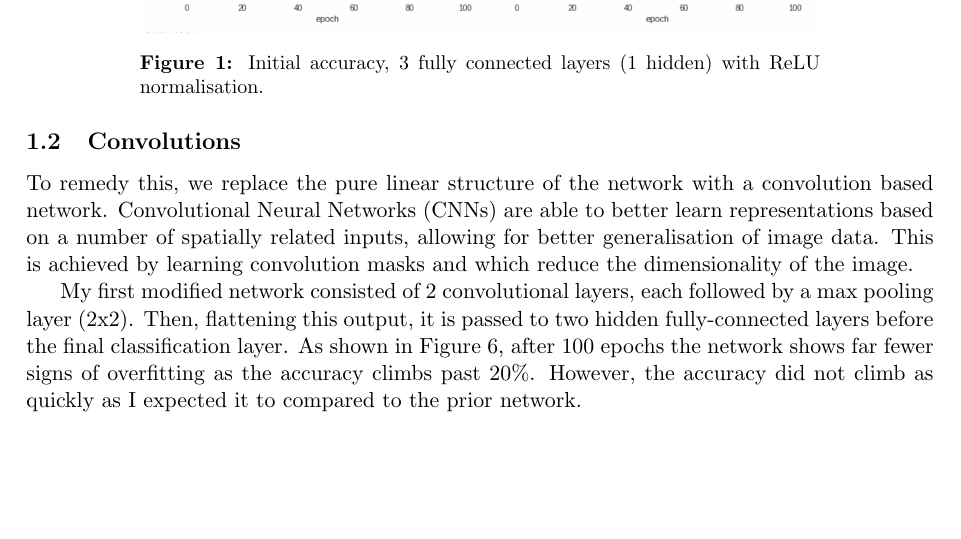
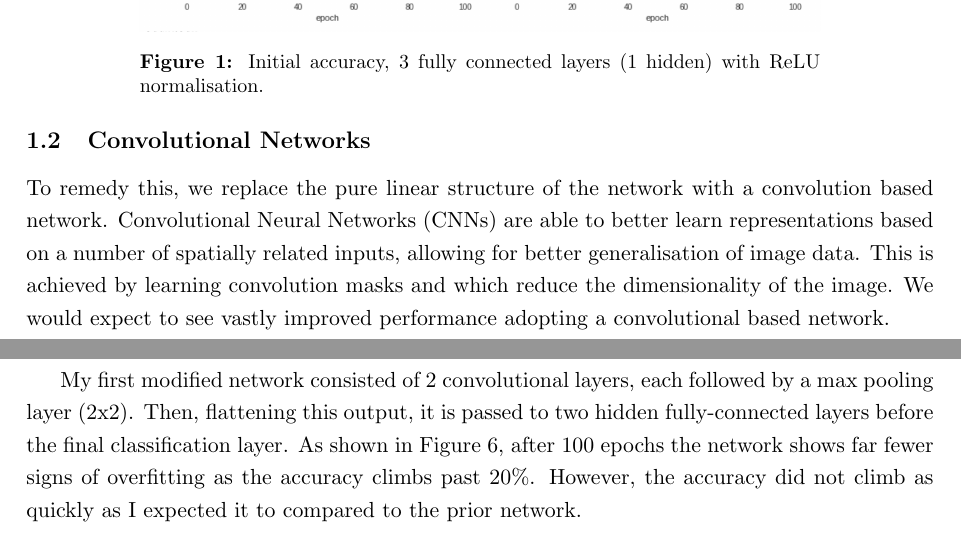
Before and after one commit to bradleymackey/l3-machine-learning, a LaTeX document (report/wbbz74.tex): part of page 1 of 5 before the commit and two parts of pages 1 and 2 of 6 after it, the two joined at a grey line, cut so that both start at the same text, the shorter picture padded with empty space. Compiled offline with pdfLaTeX.

Commit message:
increase line spacing in report

```diff
--- a/report/wbbz74.tex
+++ b/report/wbbz74.tex
@@ -12,6 +12,8 @@
 \usepackage{enumerate}
 \usepackage[font=small,labelfont=bf]{caption} % Required for specifying captions to tables and figures
 \usepackage{pgfgantt} % gantt chart!
+\usepackage{setspace}
+\renewcommand{\baselinestretch}{1.2}
 
 \graphicspath{ {./images/} }
 
@@ -39,9 +41,9 @@ It was quickly established that the greater number of epochs, the greater overal
         \end{minipage}%
     \end{center}
 
-\subsection{Convolutions}
+\subsection{Convolutional Networks}
 
-To remedy this, we replace the pure linear structure of the network with a convolution based network. Convolutional Neural Networks (CNNs) are able to better learn representations based on a number of spatially related inputs, allowing for better generalisation of image data. This is achieved by learning convolution masks and which reduce the dimensionality of the image.
+To remedy this, we replace the pure linear structure of the network with a convolution based network. Convolutional Neural Networks (CNNs) are able to better learn representations based on a number of spatially related inputs, allowing for better generalisation of image data. This is achieved by learning convolution masks and which reduce the dimensionality of the image. We would expect to see vastly improved performance adopting a convolutional based network.
 
 My first modified network consisted of 2 convolutional layers, each followed by a max pooling layer (2x2). Then, flattening this output, it is passed to two hidden fully-connected layers before the final classification layer. As shown in Figure \ref{fig:first-conv}, after 100 epochs the network shows far fewer signs of overfitting as the accuracy climbs past 20\%. However, the accuracy did not climb as quickly as I expected it to compared to the prior network.
 
```
Also changed, not shown: report/wbbz74.pdf, report/wbbz74.tex (2 more changed lines), 3 other files.
